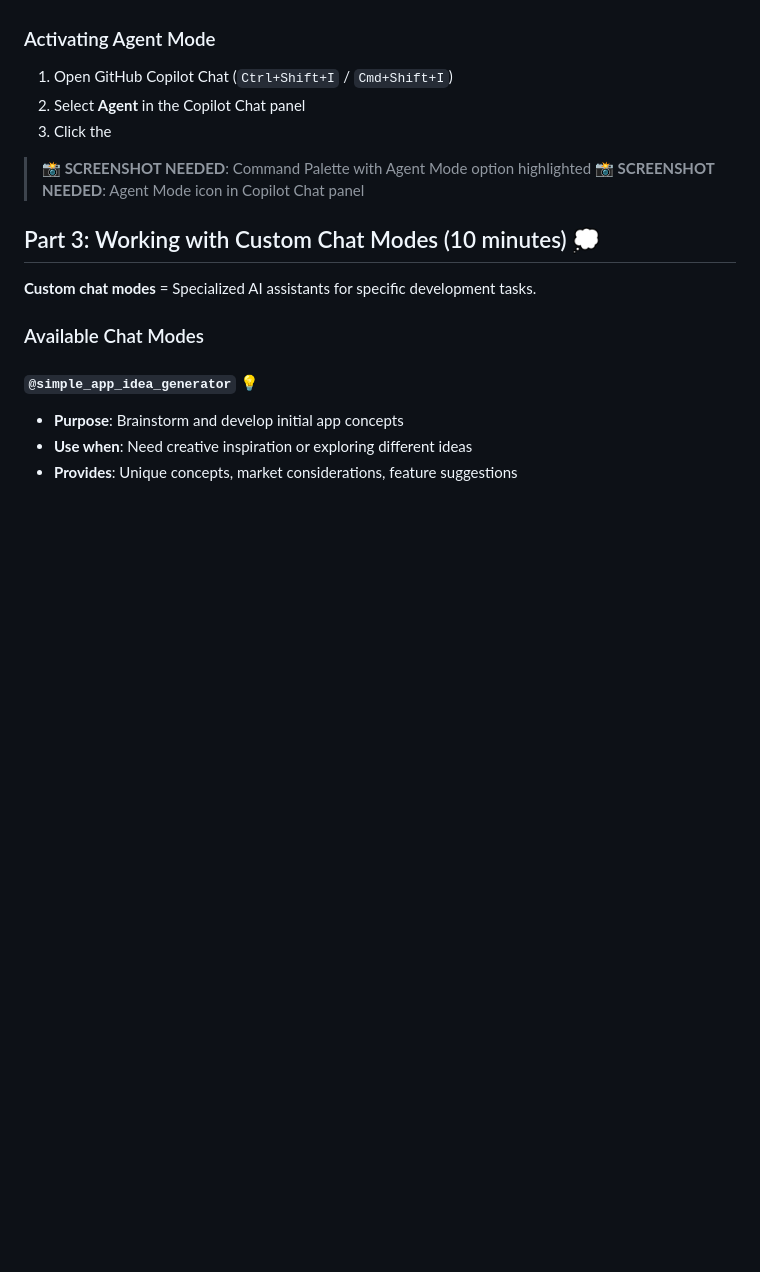
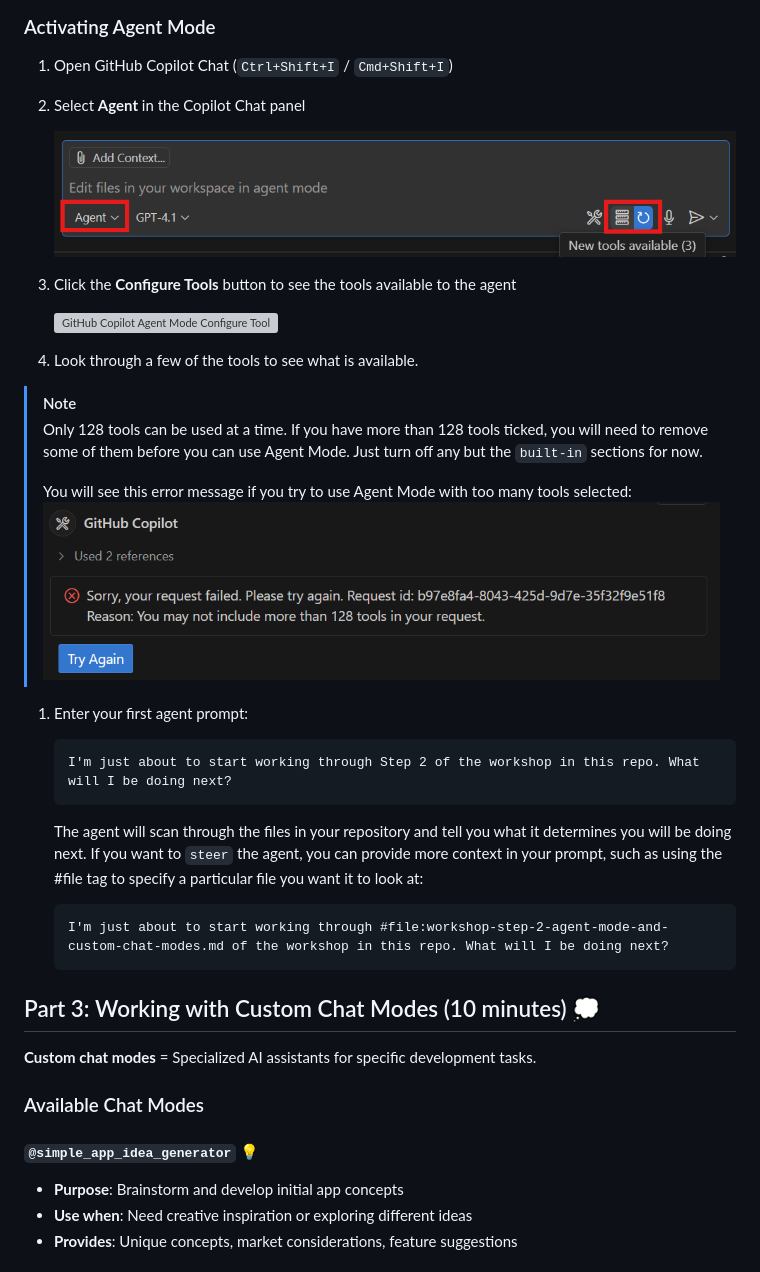
Before and after one commit to tongye-nz/github-copilot-for-msa, a Markdown page: workshop-step-2-agent-mode-and-custom-chat-modes.md, the part around the change. Drawn GitHub-style; pictures changed too: images/github-copilot-agent-mode-too-many-tools.png (added); blank space fills up the shorter version; grey boxes are pictures that could not be loaded.

Commit message:
Refactor code structure for improved readability and maintainability

````diff
--- a/workshop-step-2-agent-mode-and-custom-chat-modes.md
+++ b/workshop-step-2-agent-mode-and-custom-chat-modes.md
@@ -59,10 +59,32 @@ Alternatively, you can use GitHub Codespaces to run the workshop in your browser
 
 1. Open GitHub Copilot Chat (`Ctrl+Shift+I` / `Cmd+Shift+I`)
 1. Select **Agent** in the Copilot Chat panel
-1. Click the
 
-> **📸 SCREENSHOT NEEDED**: Command Palette with Agent Mode option highlighted
-> **📸 SCREENSHOT NEEDED**: Agent Mode icon in Copilot Chat panel
+    ![GitHub Copilot Agent Mode button](images/github-copilot-agent-mode.png)
+
+1. Click the **Configure Tools** button to see the tools available to the agent
+
+   ![GitHub Copilot Agent Mode Configure Tools](images/github-copilot-agent-mode-configure-tools.png)
+
+1. Look through a few of the tools to see what is available.
+
+> [!NOTE]
+> Only 128 tools can be used at a time. If you have more than 128 tools ticked, you will need to remove some of them before you can use Agent Mode. Just turn off any but the `built-in` sections for now.
+>
+> You will see this error message if you try to use Agent Mode with too many tools selected:
+> ![GitHub Copilot Agent Mode Too Many Tools](images/github-copilot-agent-mode-too-many-tools.png)
+
+1. Enter your first agent prompt:
+
+   ```text
+   I'm just about to start working through Step 2 of the workshop in this repo. What will I be doing next?
+   ```
+
+   The agent will scan through the files in your repository and tell you what it determines you will be doing next. If you want to `steer` the agent, you can provide more context in your prompt, such as using the #file tag to specify a particular file you want it to look at:
+
+   ```text
+   I'm just about to start working through #file:workshop-step-2-agent-mode-and-custom-chat-modes.md of the workshop in this repo. What will I be doing next?
+   ```
 
 ## Part 3: Working with Custom Chat Modes (10 minutes) 💭
 
````
Also changed, not shown: image.png (deleted), images/github-copilot-agent-mode.png (renamed from images/github-agent-mode.png), images/github-copilot-list-of-tools.png (added).
